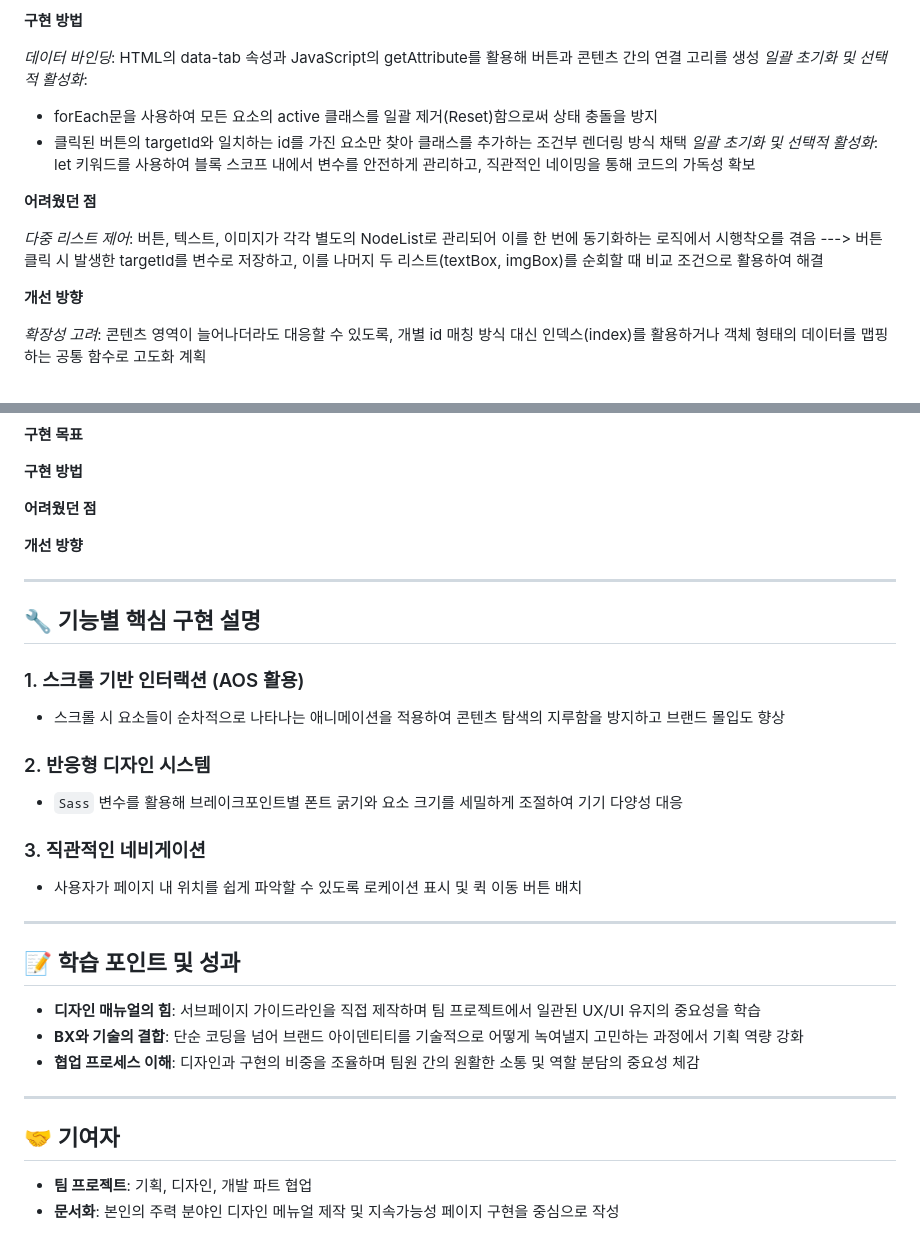
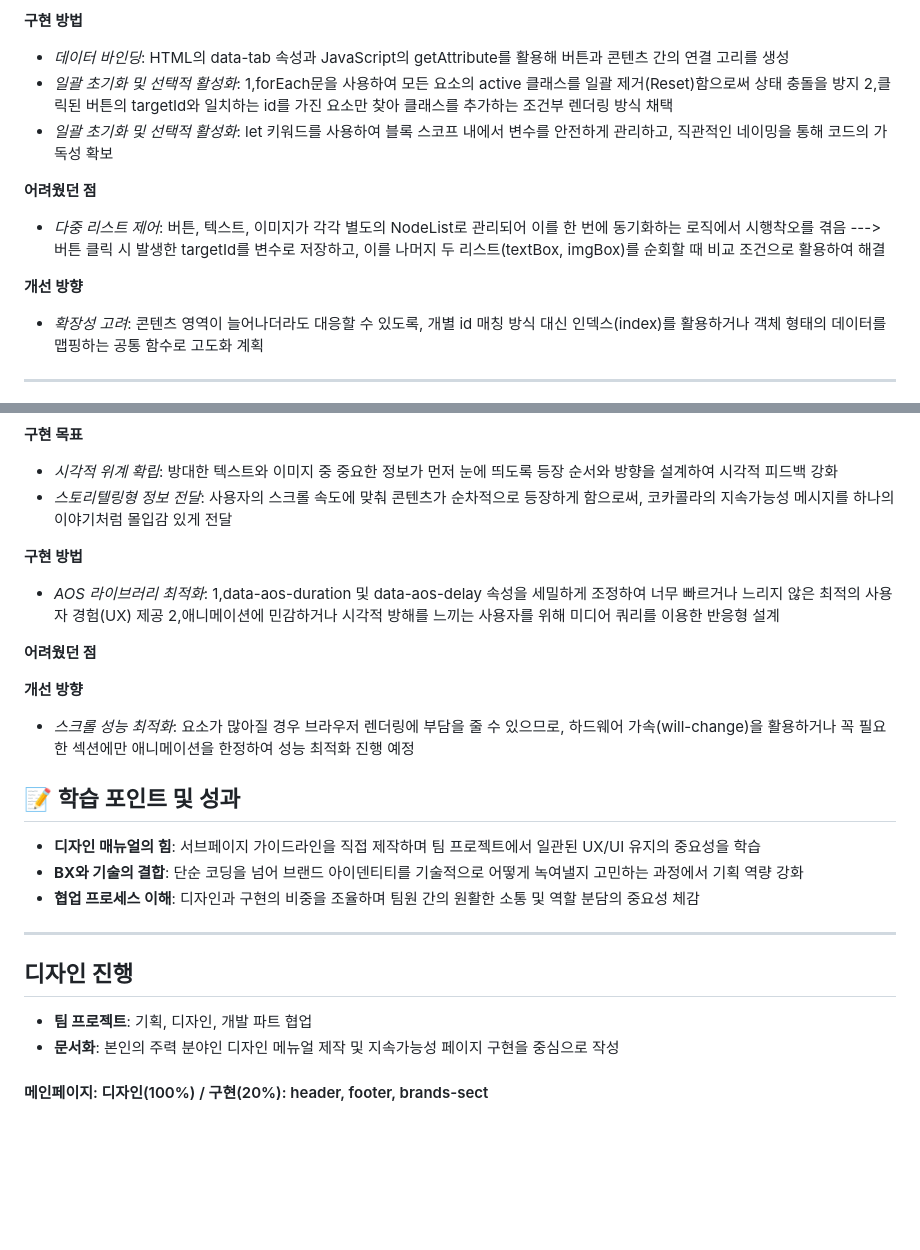
Before and after one commit to mynameisc1206/Coca-Cola-company-offical-website-redesign, a Markdown page: README.md, 2 parts joined by grey strips. Rendered like a GitHub page; blank space fills up the shorter version.

Commit message:
Revise README for improved clarity and structure
Updated the README to enhance clarity and organization of the content, including restructuring sections and improving formatting.

```diff
--- a/README.md
+++ b/README.md
@@ -82,18 +83,17 @@ sustainabilty_water.html     → 자사 ESG(친환경) 경영 소개 디테일
 
 **구현 방법**
-
-*데이터 바인딩*: HTML의 data-tab 속성과 JavaScript의 getAttribute를 활용해 버튼과 콘텐츠 간의 연결 고리를 생성
-*일괄 초기화 및 선택적 활성화*:
-- forEach문을 사용하여 모든 요소의 active 클래스를 일괄 제거(Reset)함으로써 상태 충돌을 방지
-- 클릭된 버튼의 targetId와 일치하는 id를 가진 요소만 찾아 클래스를 추가하는 조건부 렌더링 방식 채택
-*일괄 초기화 및 선택적 활성화*: let 키워드를 사용하여 블록 스코프 내에서 변수를 안전하게 관리하고, 직관적인 네이밍을 통해 코드의 가독성 확보
+- *데이터 바인딩*: HTML의 data-tab 속성과 JavaScript의 getAttribute를 활용해 버튼과 콘텐츠 간의 연결 고리를 생성
+- *일괄 초기화 및 선택적 활성화*:
+       1,forEach문을 사용하여 모든 요소의 active 클래스를 일괄 제거(Reset)함으로써 상태 충돌을 방지
+       2,클릭된 버튼의 targetId와 일치하는 id를 가진 요소만 찾아 클래스를 추가하는 조건부 렌더링 방식 채택
+- *일괄 초기화 및 선택적 활성화*: let 키워드를 사용하여 블록 스코프 내에서 변수를 안전하게 관리하고, 직관적인 네이밍을 통해 코드의 가독성 확보
 
 **어려웠던 점**
-
-*다중 리스트 제어*: 버튼, 텍스트, 이미지가 각각 별도의 NodeList로 관리되어 이를 한 번에 동기화하는 로직에서 시행착오를 겪음
+- *다중 리스트 제어*: 버튼, 텍스트, 이미지가 각각 별도의 NodeList로 관리되어 이를 한 번에 동기화하는 로직에서 시행착오를 겪음
 ---> 버튼 클릭 시 발생한 targetId를 변수로 저장하고, 이를 나머지 두 리스트(textBox, imgBox)를 순회할 때 비교 조건으로 활용하여 해결
 
 **개선 방향**
+- *확장성 고려*: 콘텐츠 영역이 늘어나더라도 대응할 수 있도록, 개별 id 매칭 방식 대신 인덱스(index)를 활용하거나 객체 형태의 데이터를 맵핑하는 공통 함수로 고도화 계획
 
-*확장성 고려*: 콘텐츠 영역이 늘어나더라도 대응할 수 있도록, 개별 id 매칭 방식 대신 인덱스(index)를 활용하거나 객체 형태의 데이터를 맵핑하는 공통 함수로 고도화 계획
+---
 
@@ -101,26 +103,19 @@ sustainabilty_water.html     → 자사 ESG(친환경) 경영 소개 디테일
 
 **구현 목표**
+- *시각적 위계 확립*: 방대한 텍스트와 이미지 중 중요한 정보가 먼저 눈에 띄도록 등장 순서와 방향을 설계하여 시각적 피드백 강화
+- *스토리텔링형 정보 전달*: 사용자의 스크롤 속도에 맞춰 콘텐츠가 순차적으로 등장하게 함으로써, 코카콜라의 지속가능성 메시지를 하나의 이야기처럼 몰입감 있게 전달
 
 **구현 방법**
+- *AOS 라이브러리 최적화*:
+       1,data-aos-duration 및 data-aos-delay 속성을 세밀하게 조정하여 너무 빠르거나 느리지 않은 최적의 사용자 경험(UX) 제공
+       2,애니메이션에 민감하거나 시각적 방해를 느끼는 사용자를 위해 미디어 쿼리를 이용한 반응형 설계
 
 **어려웠던 점**
 
 **개선 방향**
+- *스크롤 성능 최적화*: 요소가 많아질 경우 브라우저 렌더링에 부담을 줄 수 있으므로, 하드웨어 가속(will-change)을 활용하거나 꼭 필요한 섹션에만 애니메이션을 한정하여 성능 최적화 진행 예정
 
----
 
-## 🔧 기능별 핵심 구현 설명
-
-### 1. 스크롤 기반 인터랙션 (AOS 활용)
-- 스크롤 시 요소들이 순차적으로 나타나는 애니메이션을 적용하여 콘텐츠 탐색의 지루함을 방지하고 브랜드 몰입도 향상
-
-### 2. 반응형 디자인 시스템
-- `Sass` 변수를 활용해 브레이크포인트별 폰트 굵기와 요소 크기를 세밀하게 조절하여 기기 다양성 대응
-
-### 3. 직관적인 네비게이션
-- 사용자가 페이지 내 위치를 쉽게 파악할 수 있도록 로케이션 표시 및 퀵 이동 버튼 배치
-
----
 
 ## 📝 학습 포인트 및 성과
 
@@ -130,6 +125,10 @@ sustainabilty_water.html     → 자사 ESG(친환경) 경영 소개 디테일
 
 ---
 
-## 🤝 기여자
+
+## 디자인 진행
+
 - **팀 프로젝트**: 기획, 디자인, 개발 파트 협업
 - **문서화**: 본인의 주력 분야인 디자인 메뉴얼 제작 및 지속가능성 페이지 구현을 중심으로 작성
+
+#### 메인페이지: 디자인(100%) / 구현(20%): header, footer, brands-sect
```
Also changed, not shown: other parts of README.md (+8 -5 lines).
